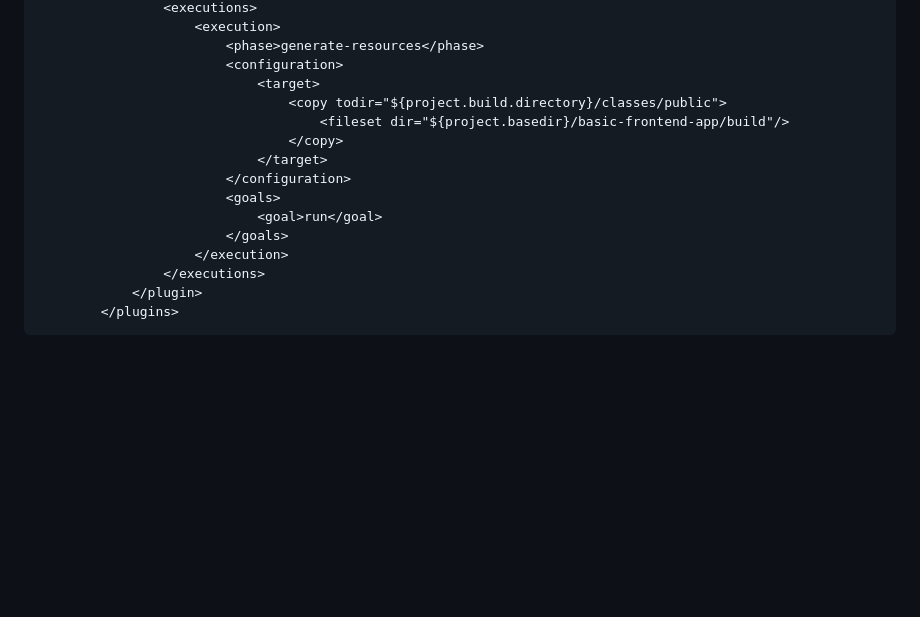
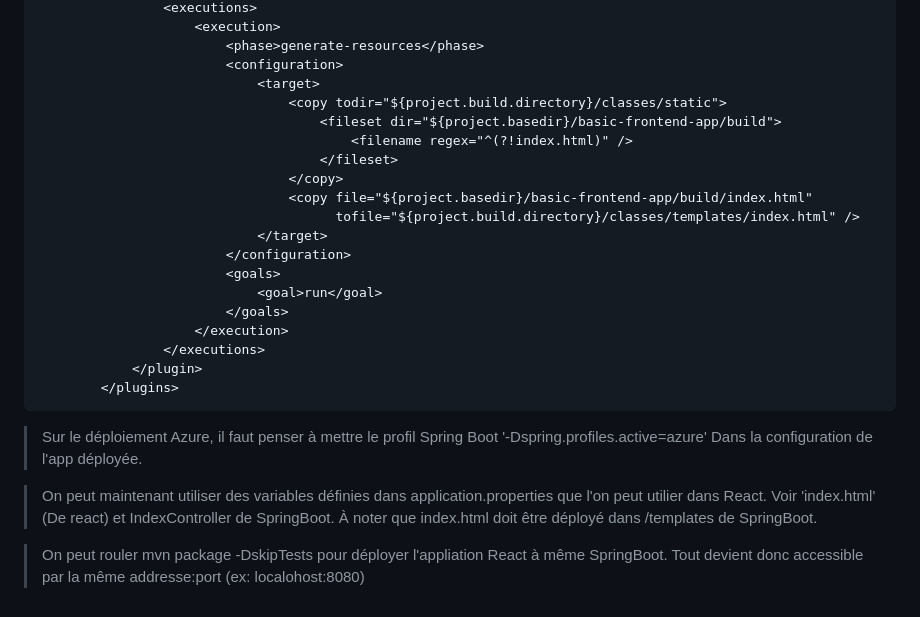
Before and after one commit to zeprof/todoReactSpringboot, a Markdown page: README.md, the part around the change. Rendered like a GitHub page; blank space fills up the shorter version.

Commit message:
Ajout des modifications au Readme

````diff
--- a/README.md
+++ b/README.md
@@ -82,9 +82,13 @@ Il faut également ajouter dans la section 'plugin' du pom
                         <phase>generate-resources</phase>
                         <configuration>
                             <target>
-                                <copy todir="${project.build.directory}/classes/public">
-                                    <fileset dir="${project.basedir}/basic-frontend-app/build"/>
+                                <copy todir="${project.build.directory}/classes/static">
+                                    <fileset dir="${project.basedir}/basic-frontend-app/build">
+                                        <filename regex="^(?!index.html)" />
+                                    </fileset>
                                 </copy>
+                                <copy file="${project.basedir}/basic-frontend-app/build/index.html"
+                                      tofile="${project.build.directory}/classes/templates/index.html" />
                             </target>
                         </configuration>
                         <goals>
@@ -95,3 +99,10 @@ Il faut également ajouter dans la section 'plugin' du pom
             </plugin>
         </plugins>
 ```
+>Sur le déploiement Azure, il faut penser à mettre le profil Spring Boot '-Dspring.profiles.active=azure'
+>Dans la configuration de l'app déployée.
+
+>On peut maintenant utiliser des variables définies dans application.properties que l'on peut utilier dans React.
+> Voir 'index.html' (De react) et IndexController de SpringBoot.  À noter que index.html doit être déployé dans /templates de SpringBoot.
+
+>On peut rouler mvn package -DskipTests pour déployer l'appliation React à même SpringBoot. Tout devient donc accessible par la même addresse:port (ex: localohost:8080)
````
